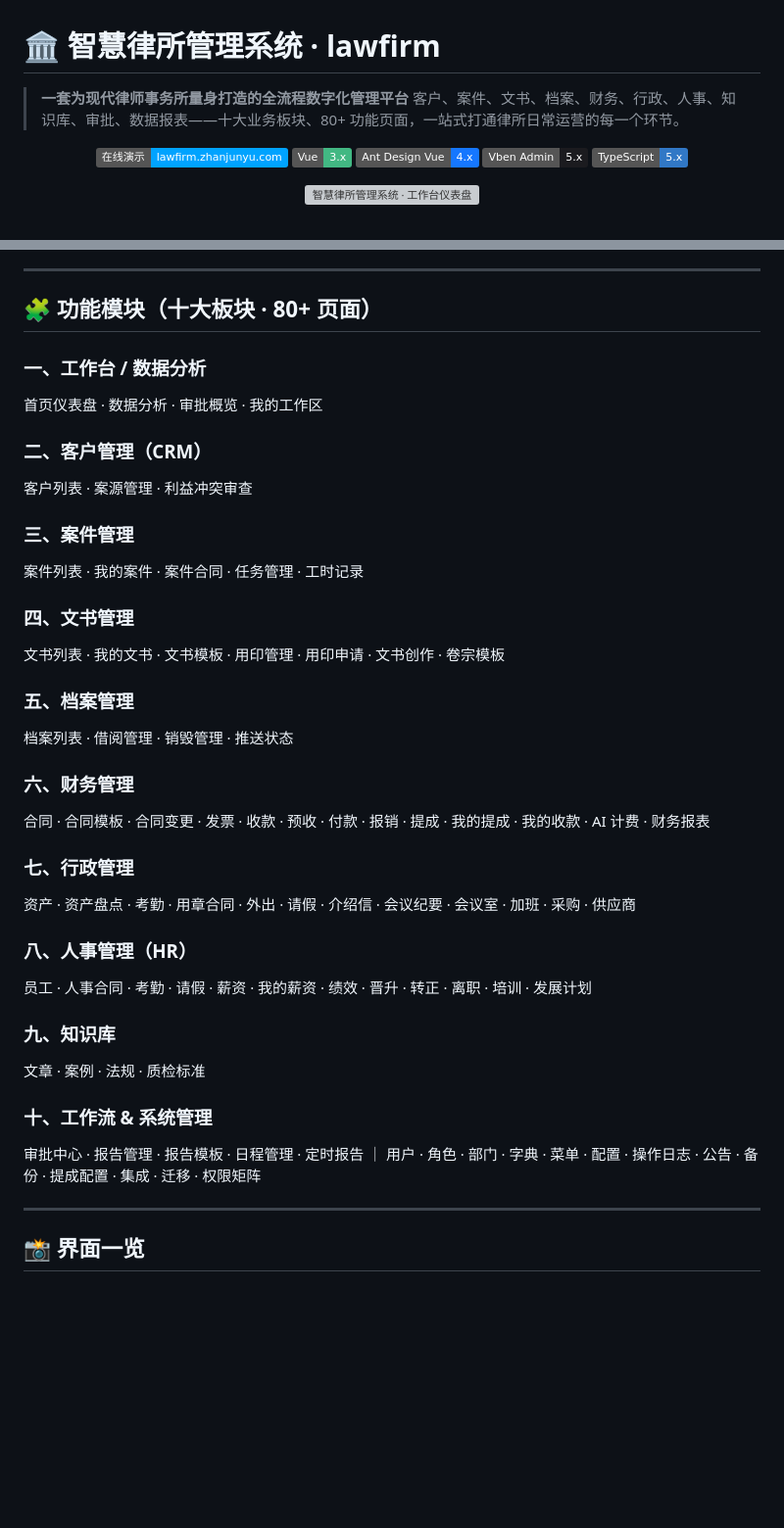
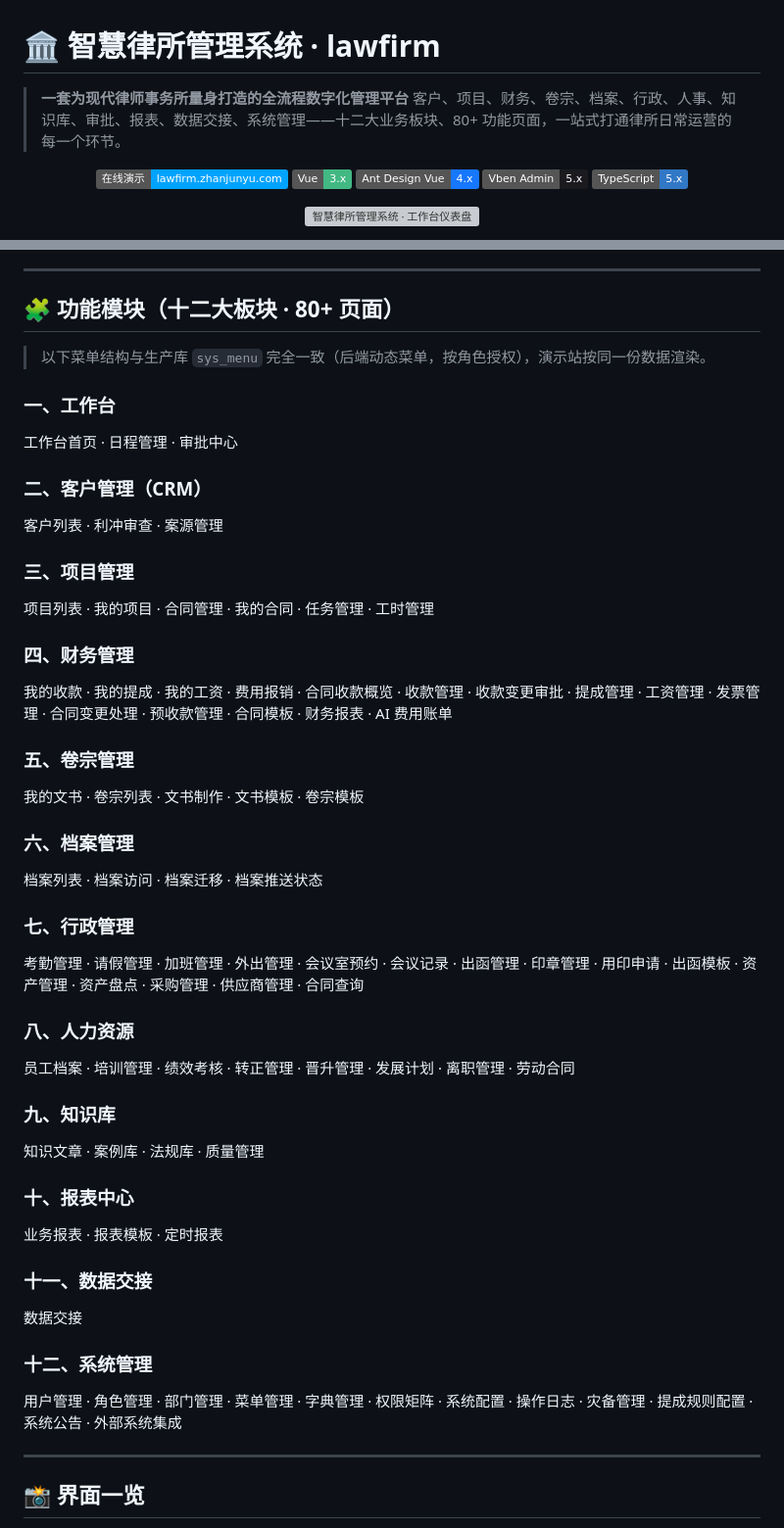
Before and after one commit to JunyuZhan/law-firm-demo, a Markdown page: README.md, 2 parts joined by grey strips. Shown at 98% size. Rendered like a GitHub page; badges without logos; blank space fills up the shorter version; grey boxes are pictures that could not be loaded.

Commit message:
docs: align README feature list with production sys_menu (12 modules, real page names)

```diff
--- a/README.md
+++ b/README.md
@@ -1,7 +1,7 @@
 # 🏛️ 智慧律所管理系统 · lawfirm
 
 > **一套为现代律师事务所量身打造的全流程数字化管理平台**
-> 客户、案件、文书、档案、财务、行政、人事、知识库、审批、数据报表——十大业务板块、80+ 功能页面，一站式打通律所日常运营的每一个环节。
+> 客户、项目、财务、卷宗、档案、行政、人事、知识库、审批、报表、数据交接、系统管理——十二大业务板块、80+ 功能页面，一站式打通律所日常运营的每一个环节。
 
 <p align="center">
   <a href="https://lawfirm.zhanjunyu.com/"><img src="https://img.shields.io/badge/在线演示-lawfirm.zhanjunyu.com-00a3ff?logo=googlechrome&logoColor=white" alt="在线演示"></a>
@@ -36,37 +36,45 @@
 
 ---
 
-## 🧩 功能模块（十大板块 · 80+ 页面）
+## 🧩 功能模块（十二大板块 · 80+ 页面）
 
-### 一、工作台 / 数据分析
-首页仪表盘 · 数据分析 · 审批概览 · 我的工作区
+> 以下菜单结构与生产库 `sys_menu` 完全一致（后端动态菜单，按角色授权），演示站按同一份数据渲染。
+
+### 一、工作台
+工作台首页 · 日程管理 · 审批中心
 
 ### 二、客户管理（CRM）
-客户列表 · 案源管理 · 利益冲突审查
+客户列表 · 利冲审查 · 案源管理
 
-### 三、案件管理
-案件列表 · 我的案件 · 案件合同 · 任务管理 · 工时记录
+### 三、项目管理
+项目列表 · 我的项目 · 合同管理 · 我的合同 · 任务管理 · 工时管理
 
-### 四、文书管理
-文书列表 · 我的文书 · 文书模板 · 用印管理 · 用印申请 · 文书创作 · 卷宗模板
+### 四、财务管理
+我的收款 · 我的提成 · 我的工资 · 费用报销 · 合同收款概览 · 收款管理 · 收款变更审批 · 提成管理 · 工资管理 · 发票管理 · 合同变更处理 · 预收款管理 · 合同模板 · 财务报表 · AI 费用账单
 
-### 五、档案管理
-档案列表 · 借阅管理 · 销毁管理 · 推送状态
+### 五、卷宗管理
+我的文书 · 卷宗列表 · 文书制作 · 文书模板 · 卷宗模板
 
-### 六、财务管理
-合同 · 合同模板 · 合同变更 · 发票 · 收款 · 预收 · 付款 · 报销 · 提成 · 我的提成 · 我的收款 · AI 计费 · 财务报表
+### 六、档案管理
+档案列表 · 档案访问 · 档案迁移 · 档案推送状态
 
 ### 七、行政管理
-资产 · 资产盘点 · 考勤 · 用章合同 · 外出 · 请假 · 介绍信 · 会议纪要 · 会议室 · 加班 · 采购 · 供应商
+考勤管理 · 请假管理 · 加班管理 · 外出管理 · 会议室预约 · 会议记录 · 出函管理 · 印章管理 · 用印申请 · 出函模板 · 资产管理 · 资产盘点 · 采购管理 · 供应商管理 · 合同查询
 
-### 八、人事管理（HR）
-员工 · 人事合同 · 考勤 · 请假 · 薪资 · 我的薪资 · 绩效 · 晋升 · 转正 · 离职 · 培训 · 发展计划
+### 八、人力资源
+员工档案 · 培训管理 · 绩效考核 · 转正管理 · 晋升管理 · 发展计划 · 离职管理 · 劳动合同
 
 ### 九、知识库
-文章 · 案例 · 法规 · 质检标准
+知识文章 · 案例库 · 法规库 · 质量管理
 
-### 十、工作流 & 系统管理
-审批中心 · 报告管理 · 报告模板 · 日程管理 · 定时报告 ｜ 用户 · 角色 · 部门 · 字典 · 菜单 · 配置 · 操作日志 · 公告 · 备份 · 提成配置 · 集成 · 迁移 · 权限矩阵
+### 十、报表中心
+业务报表 · 报表模板 · 定时报表
+
+### 十一、数据交接
+数据交接
+
+### 十二、系统管理
+用户管理 · 角色管理 · 部门管理 · 菜单管理 · 字典管理 · 权限矩阵 · 系统配置 · 操作日志 · 灾备管理 · 提成规则配置 · 系统公告 · 外部系统集成
 
 ---
 
```
